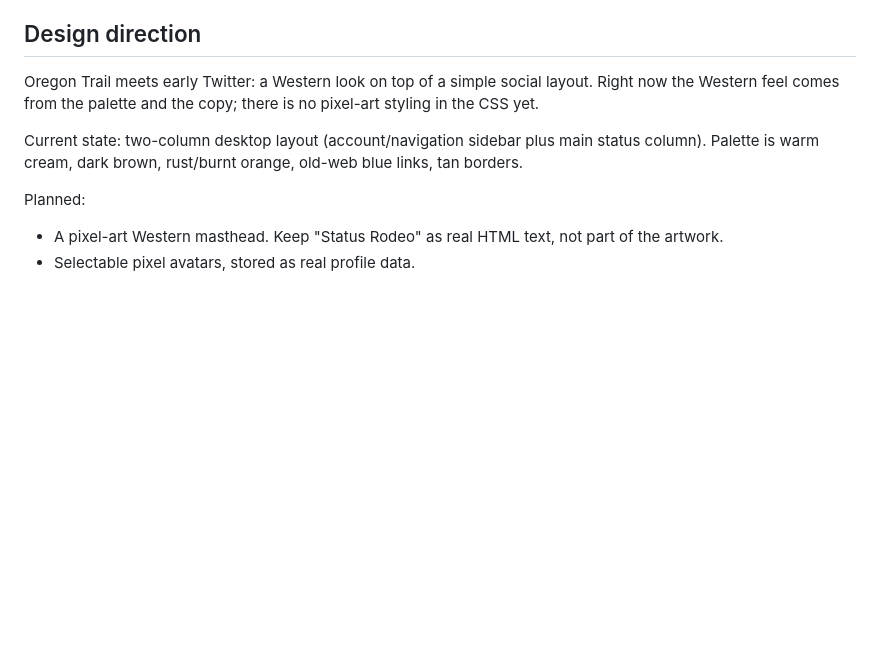
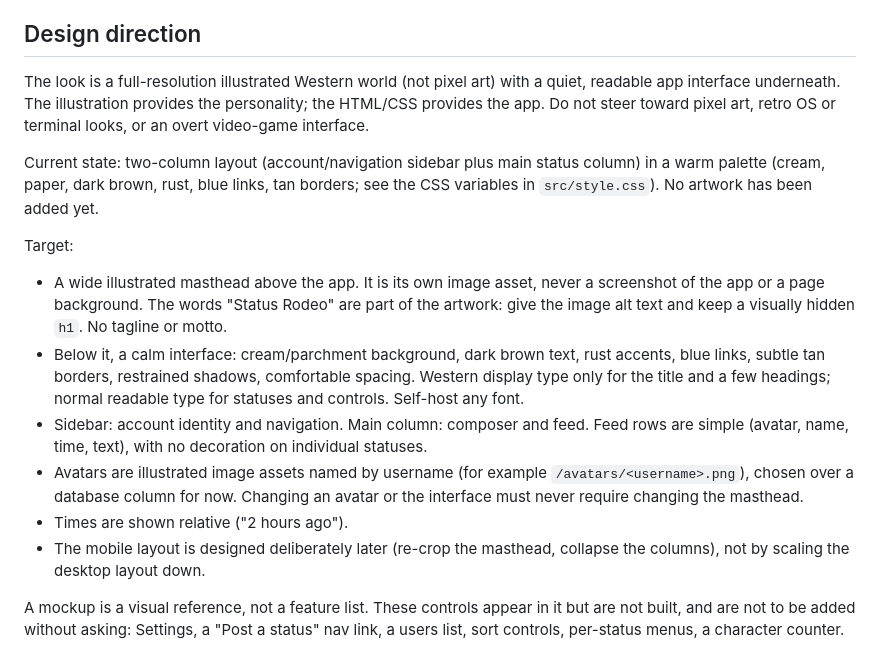
Before and after one commit to chriswatnee/status-rodeo, a Markdown page: CLAUDE.md, the part around the change. GitHub-like rendering; blank space fills up the shorter version.

Commit message:
Update CLAUDE.md design direction to the illustrated Western look
The old section described a pixel-art masthead and pixel avatars. The direction
is now full-resolution illustration with a quiet interface below it. Record the
lasting rules: the mockup is a reference and not a feature list, the masthead
and avatars are independent assets, and a few mockup controls are intentionally
not built.

Co-Authored-By: Claude Sonnet 5.5 <noreply@anthropic.com>
Claude-Session: https://claude.ai/code/session_01RtrEz3CNguGJQkvKsGQFtE

```diff
--- a/CLAUDE.md
+++ b/CLAUDE.md
@@ -134,15 +134,35 @@ redirect URLs are configured.
 
 ## Design direction
 
-Oregon Trail meets early Twitter: a Western look on top of a simple social
-layout. Right now the Western feel comes from the palette and the copy; there is
-no pixel-art styling in the CSS yet.
+The look is a full-resolution illustrated Western world (not pixel art) with a
+quiet, readable app interface underneath. The illustration provides the
+personality; the HTML/CSS provides the app. Do not steer toward pixel art, retro
+OS or terminal looks, or an overt video-game interface.
 
-Current state: two-column desktop layout (account/navigation sidebar plus main
-status column). Palette is warm cream, dark brown, rust/burnt orange, old-web
-blue links, tan borders.
+Current state: two-column layout (account/navigation sidebar plus main status
+column) in a warm palette (cream, paper, dark brown, rust, blue links, tan
+borders; see the CSS variables in `src/style.css`). No artwork has been added yet.
 
-Planned:
-- A pixel-art Western masthead. Keep "Status Rodeo" as real HTML text, not part
-  of the artwork.
-- Selectable pixel avatars, stored as real profile data.
+Target:
+- A wide illustrated masthead above the app. It is its own image asset, never a
+  screenshot of the app or a page background. The words "Status Rodeo" are part
+  of the artwork: give the image alt text and keep a visually hidden `h1`. No
+  tagline or motto.
+- Below it, a calm interface: cream/parchment background, dark brown text, rust
+  accents, blue links, subtle tan borders, restrained shadows, comfortable
+  spacing. Western display type only for the title and a few headings; normal
+  readable type for statuses and controls. Self-host any font.
+- Sidebar: account identity and navigation. Main column: composer and feed. Feed
+  rows are simple (avatar, name, time, text), with no decoration on individual
+  statuses.
+- Avatars are illustrated image assets named by username (for example
+  `/avatars/<username>.png`), chosen over a database column for now. Changing an
+  avatar or the interface must never require changing the masthead.
+- Times are shown relative ("2 hours ago").
+- The mobile layout is designed deliberately later (re-crop the masthead,
+  collapse the columns), not by scaling the desktop layout down.
+
+A mockup is a visual reference, not a feature list. These controls appear in it
+but are not built, and are not to be added without asking: Settings, a "Post a
+status" nav link, a users list, sort controls, per-status menus, a character
+counter.
```
